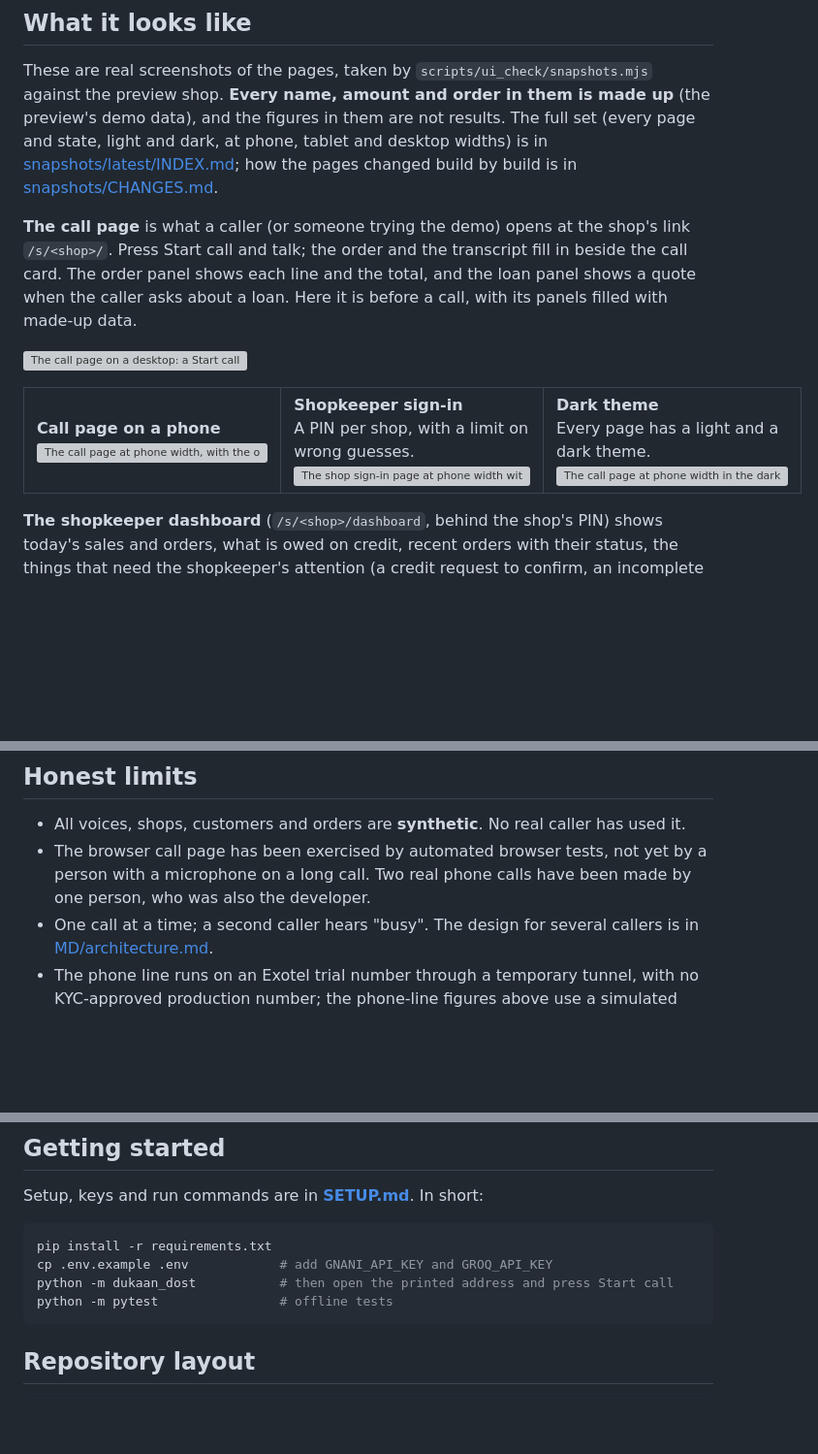
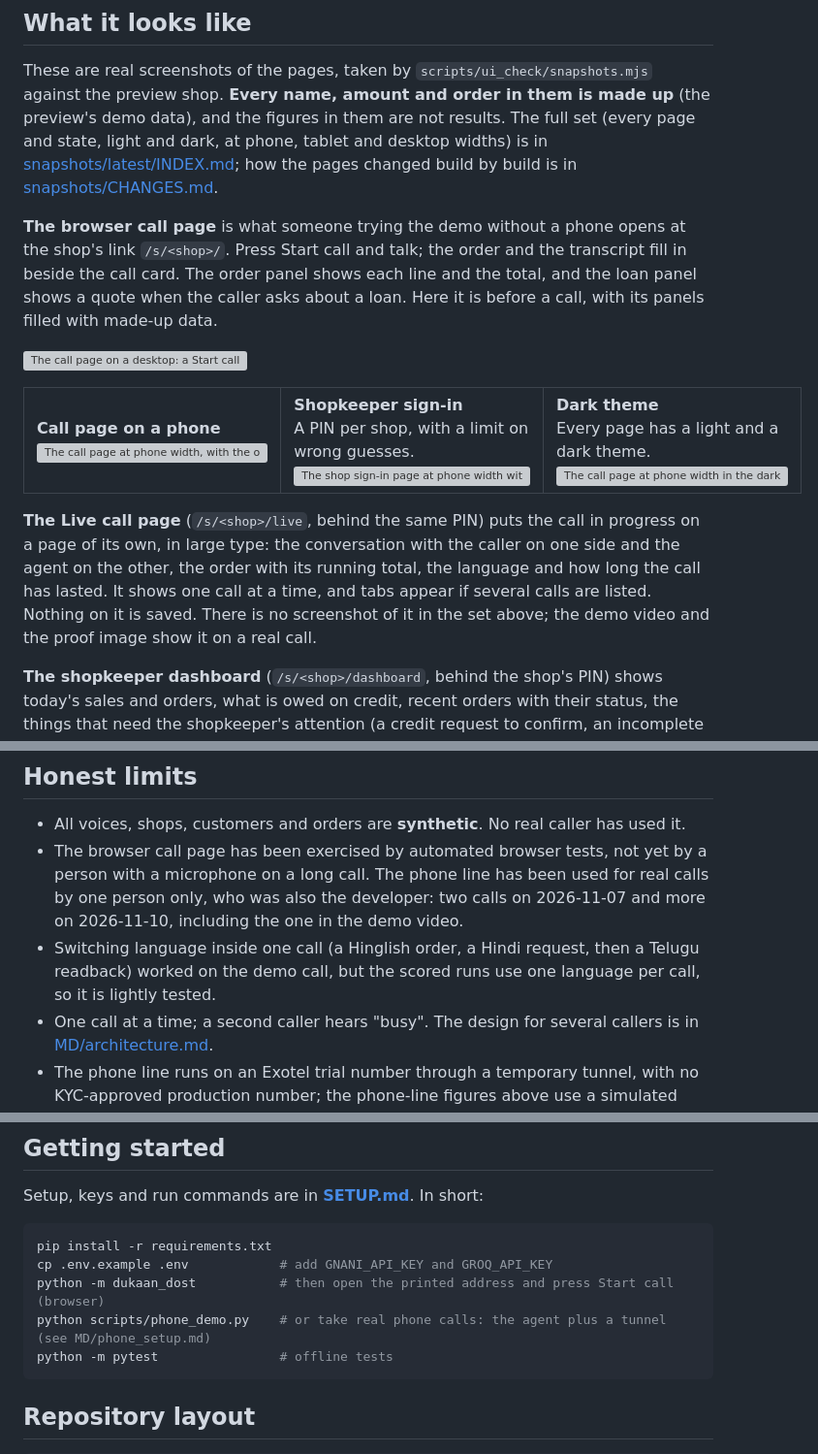
Before and after one commit to xeyynon/Gnani_Assignment, a Markdown page: README.md, 3 parts joined by grey strips. Shown at 97% size. GitHub-like rendering; blank space fills up the shorter version; grey boxes are pictures that could not be loaded.

````diff
--- a/README.md
+++ b/README.md
@@ -46,7 +53,7 @@ The full architecture is in [MD/architecture.md](MD/architecture.md).
 ## What it looks like
 These are real screenshots of the pages, taken by `scripts/ui_check/snapshots.mjs` against the preview shop. **Every name, amount and order in them is made up** (the preview's demo data), and the figures in them are not results. The full set (every page and state, light and dark, at phone, tablet and desktop widths) is in [snapshots/latest/INDEX.md](snapshots/latest/INDEX.md); how the pages changed build by build is in [snapshots/CHANGES.md](snapshots/CHANGES.md).
 
-**The call page** is what a caller (or someone trying the demo) opens at the shop's link `/s/<shop>/`. Press Start call and talk; the order and the transcript fill in beside the call card. The order panel shows each line and the total, and the loan panel shows a quote when the caller asks about a loan. Here it is before a call, with its panels filled with made-up data.
+**The browser call page** is what someone trying the demo without a phone opens at the shop's link `/s/<shop>/`. Press Start call and talk; the order and the transcript fill in beside the call card. The order panel shows each line and the total, and the loan panel shows a quote when the caller asks about a loan. Here it is before a call, with its panels filled with made-up data.
 
 ![The call page on a desktop: a Start call button, the current order with its total, a loan quote marked indicative, and an empty live transcript](snapshots/latest/call-page/03-order-and-loan-quote/light-desktop-1280.png)
 
@@ -57,6 +64,8 @@ These are real screenshots of the pages, taken by `scripts/ui_check/snapshots.mj
 <td width="33%" valign="top"><b>Dark theme</b><br>Every page has a light and a dark theme.<br><img src="snapshots/latest/call-page/02-order-in-progress/dark-phone-390.png" alt="The call page at phone width in the dark theme"></td>
 </tr>
 </table>
+
+**The Live call page** (`/s/<shop>/live`, behind the same PIN) puts the call in progress on a page of its own, in large type: the conversation with the caller on one side and the agent on the other, the order with its running total, the language and how long the call has lasted. It shows one call at a time, and tabs appear if several calls are listed. Nothing on it is saved. There is no screenshot of it in the set above; the demo video and the proof image show it on a real call.
 
 **The shopkeeper dashboard** (`/s/<shop>/dashboard`, behind the shop's PIN) shows today's sales and orders, what is owed on credit, recent orders with their status, the things that need the shopkeeper's attention (a credit request to confirm, an incomplete order, a customer near their limit) and the last seven days of sales. While someone is on a call, a green strip says so and for how long.
 
@@ -165,7 +183,8 @@ How it is measured: scripted calls, with synthetic Timbre voices, are played int
 
 ## Honest limits
 - All voices, shops, customers and orders are **synthetic**. No real caller has used it.
-- The browser call page has been exercised by automated browser tests, not yet by a person with a microphone on a long call. Two real phone calls have been made by one person, who was also the developer.
+- The browser call page has been exercised by automated browser tests, not yet by a person with a microphone on a long call. The phone line has been used for real calls by one person only, who was also the developer: two calls on 2026-11-07 and more on 2026-11-10, including the one in the demo video.
+- Switching language inside one call (a Hinglish order, a Hindi request, then a Telugu readback) worked on the demo call, but the scored runs use one language per call, so it is lightly tested.
 - One call at a time; a second caller hears "busy". The design for several callers is in [MD/architecture.md](MD/architecture.md).
 - The phone line runs on an Exotel trial number through a temporary tunnel, with no KYC-approved production number; the phone-line figures above use a simulated line, not real operator audio.
 - Prisma still mishears short answers and numbers ("ek litre" was written as "8 litre" even on clean audio); the code asks again or moves the order on, but the first hearing can be wrong.
@@ -179,7 +198,8 @@ Setup, keys and run commands are in **[SETUP.md](SETUP.md)**. In short:
 ```bash
 pip install -r requirements.txt
 cp .env.example .env            # add GNANI_API_KEY and GROQ_API_KEY
-python -m dukaan_dost           # then open the printed address and press Start call
+python -m dukaan_dost           # then open the printed address and press Start call (browser)
+python scripts/phone_demo.py    # or take real phone calls: the agent plus a tunnel (see MD/phone_setup.md)
 python -m pytest                # offline tests
 ```
 
````
Also changed, not shown: other parts of README.md (+31 -15 lines), SETUP.md (+3 -2 lines), demo/real-call-proof.png (added).
